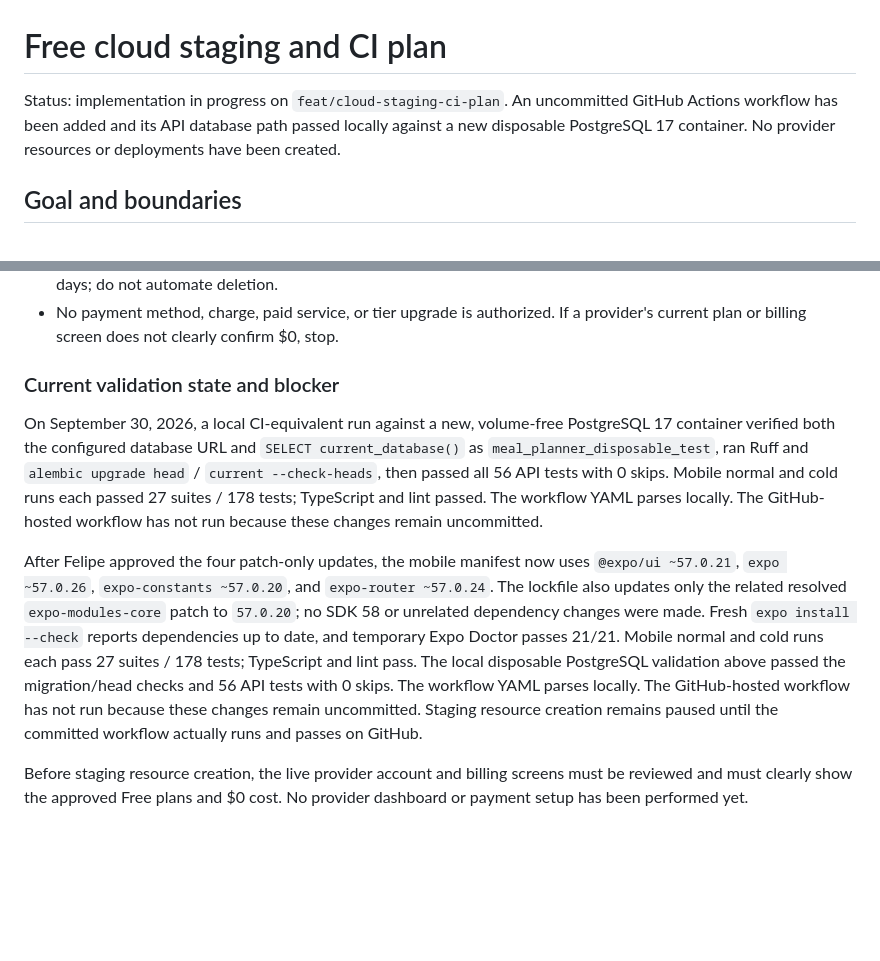
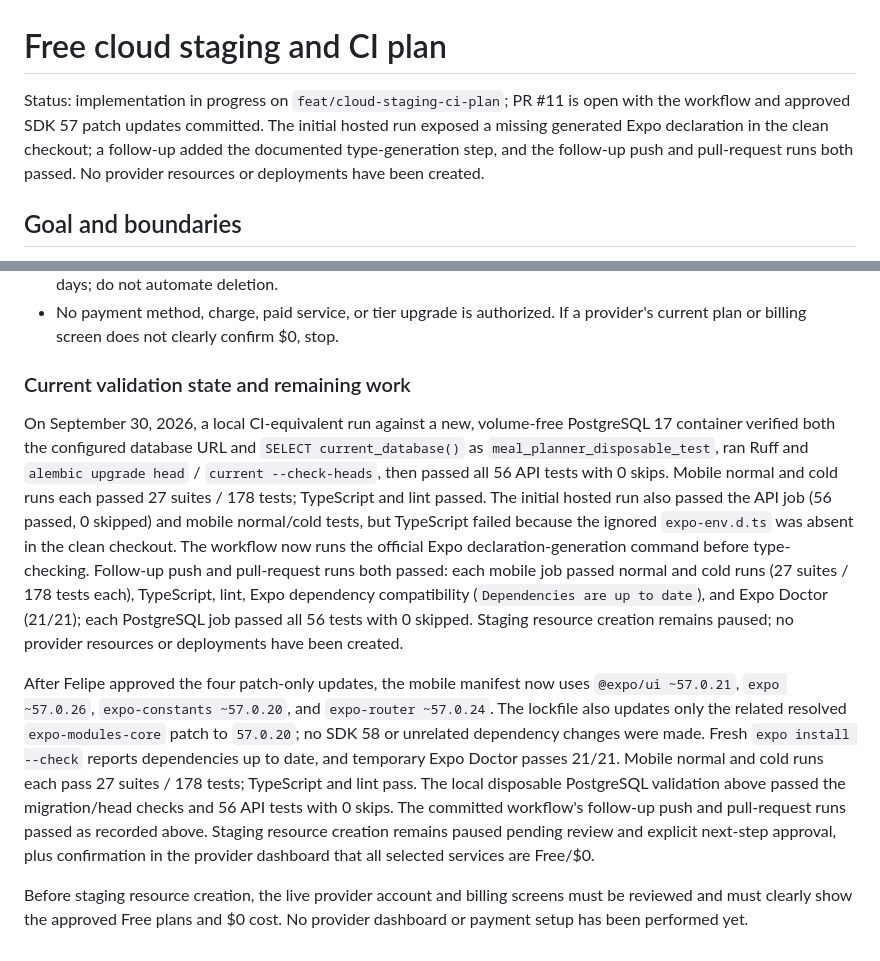
Before and after one commit to efelio123/meal-planner, a Markdown page: docs/plans/free-cloud-staging-and-ci.md, 2 parts joined by grey strips. GitHub-like rendering; blank space fills up the shorter version.

Commit message:
docs: record hosted CI results

```diff
--- a/docs/plans/free-cloud-staging-and-ci.md
+++ b/docs/plans/free-cloud-staging-and-ci.md
@@ -1,9 +1,11 @@
 # Free cloud staging and CI plan
 
-Status: implementation in progress on `feat/cloud-staging-ci-plan`. An
-uncommitted GitHub Actions workflow has been added and its API database path
-passed locally against a new disposable PostgreSQL 17 container. No provider
-resources or deployments have been created.
+Status: implementation in progress on `feat/cloud-staging-ci-plan`; PR #11 is
+open with the workflow and approved SDK 57 patch updates committed. The initial
+hosted run exposed a missing generated Expo declaration in the clean
+checkout; a follow-up added the documented type-generation step, and the
+follow-up push and pull-request runs both passed. No provider resources or
+deployments have been created.
 
 ## Goal and boundaries
 
@@ -266,15 +268,23 @@ separate staging identity check or cross-device acceptance.
 - No payment method, charge, paid service, or tier upgrade is authorized. If a
   provider's current plan or billing screen does not clearly confirm $0, stop.
 
-### Current validation state and blocker
+### Current validation state and remaining work
 
 On September 30, 2026, a local CI-equivalent run against a new, volume-free
 PostgreSQL 17 container verified both the configured database URL and
 `SELECT current_database()` as `meal_planner_disposable_test`, ran Ruff and
 `alembic upgrade head` / `current --check-heads`, then passed all 56 API tests
 with 0 skips. Mobile normal and cold runs each passed 27 suites / 178 tests;
-TypeScript and lint passed. The workflow YAML parses locally. The GitHub-hosted
-workflow has not run because these changes remain uncommitted.
+TypeScript and lint passed. The initial hosted run also passed the API job
+(56 passed, 0 skipped) and mobile normal/cold tests, but TypeScript failed
+because the ignored `expo-env.d.ts` was absent in the clean checkout. The
+workflow now runs the official Expo declaration-generation command before
+type-checking. Follow-up push and pull-request runs both passed: each mobile
+job passed normal and cold runs (27 suites / 178 tests each), TypeScript, lint,
+Expo dependency compatibility (`Dependencies are up to date`), and Expo Doctor
+(21/21); each PostgreSQL job passed all 56 tests with 0 skipped. Staging
+resource creation remains paused; no provider resources or deployments have
+been created.
 
 After Felipe approved the four patch-only updates, the mobile manifest now
 uses `@expo/ui ~57.0.21`, `expo ~57.0.26`, `expo-constants ~57.0.20`, and
@@ -284,10 +294,10 @@ changes were made. Fresh `expo install --check` reports dependencies up to
 date, and temporary Expo Doctor passes 21/21. Mobile normal and cold runs each
 pass 27 suites / 178 tests; TypeScript and lint pass. The local disposable
 PostgreSQL validation above passed the migration/head checks and 56 API tests
-with 0 skips. The workflow YAML parses locally. The GitHub-hosted workflow has
-not run because these changes remain uncommitted. Staging resource creation
-remains paused until the committed workflow actually runs and passes on
-GitHub.
+with 0 skips. The committed workflow's follow-up push and pull-request runs
+passed as recorded above. Staging resource creation remains paused pending
+review and explicit next-step approval, plus confirmation in the provider
+dashboard that all selected services are Free/$0.
 
 Before staging resource creation, the live provider account and billing
 screens must be reviewed and must clearly show the approved Free plans and
```
Also changed, not shown: docs/CONSUMER_APP_PLAN.md (+3 -3 lines).
